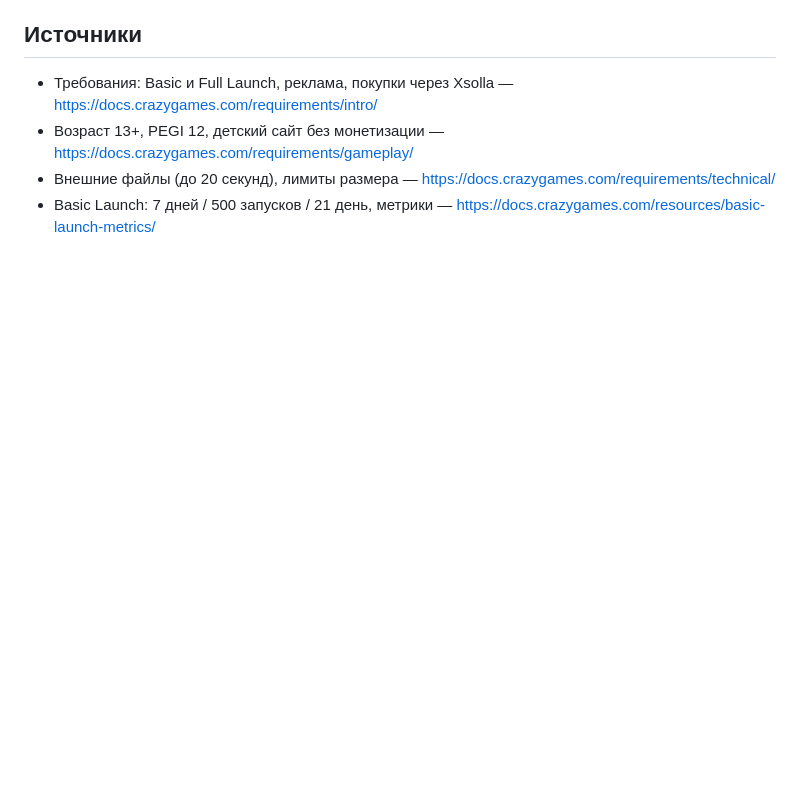
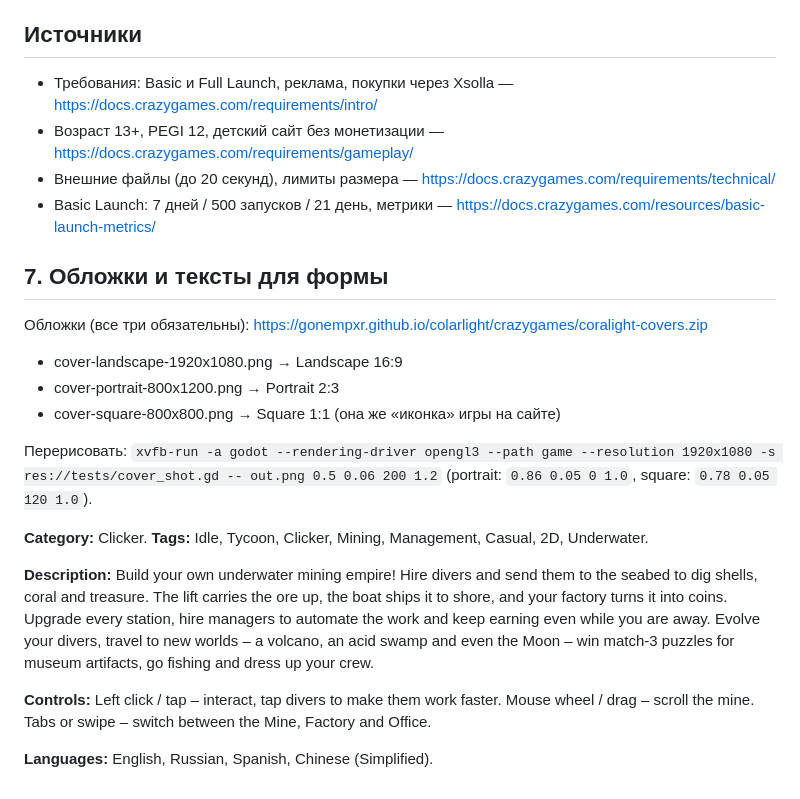
Before and after one commit to gonempxr/colarlight, a Markdown page: docs/crazygames.md, the part around the change. Drawn GitHub-style; blank space fills up the shorter version.

Commit message:
Docs: CrazyGames covers and listing texts
Co-Authored-By: Claude Opus 5.5 <noreply@anthropic.com>
Claude-Session: https://claude.ai/code/session_01JC51dfHS2vvCnSiZ4k4rE6

```diff
--- a/docs/crazygames.md
+++ b/docs/crazygames.md
@@ -66,3 +66,22 @@
 - Возраст 13+, PEGI 12, детский сайт без монетизации — https://docs.crazygames.com/requirements/gameplay/
 - Внешние файлы (до 20 секунд), лимиты размера — https://docs.crazygames.com/requirements/technical/
 - Basic Launch: 7 дней / 500 запусков / 21 день, метрики — https://docs.crazygames.com/resources/basic-launch-metrics/
+
+## 7. Обложки и тексты для формы
+
+Обложки (все три обязательны): https://gonempxr.github.io/colarlight/crazygames/coralight-covers.zip
+- cover-landscape-1920x1080.png → Landscape 16:9
+- cover-portrait-800x1200.png → Portrait 2:3
+- cover-square-800x800.png → Square 1:1 (она же «иконка» игры на сайте)
+
+Перерисовать: `xvfb-run -a godot --rendering-driver opengl3 --path game --resolution 1920x1080 -s res://tests/cover_shot.gd -- out.png 0.5 0.06 200 1.2` (portrait: `0.86 0.05 0 1.0`, square: `0.78 0.05 120 1.0`).
+
+**Category:** Clicker. **Tags:** Idle, Tycoon, Clicker, Mining, Management, Casual, 2D, Underwater.
+
+**Description:**
+Build your own underwater mining empire! Hire divers and send them to the seabed to dig shells, coral and treasure. The lift carries the ore up, the boat ships it to shore, and your factory turns it into coins. Upgrade every station, hire managers to automate the work and keep earning even while you are away. Evolve your divers, travel to new worlds – a volcano, an acid swamp and even the Moon – win match-3 puzzles for museum artifacts, go fishing and dress up your crew.
+
+**Controls:**
+Left click / tap – interact, tap divers to make them work faster. Mouse wheel / drag – scroll the mine. Tabs or swipe – switch between the Mine, Factory and Office.
+
+**Languages:** English, Russian, Spanish, Chinese (Simplified).
```
